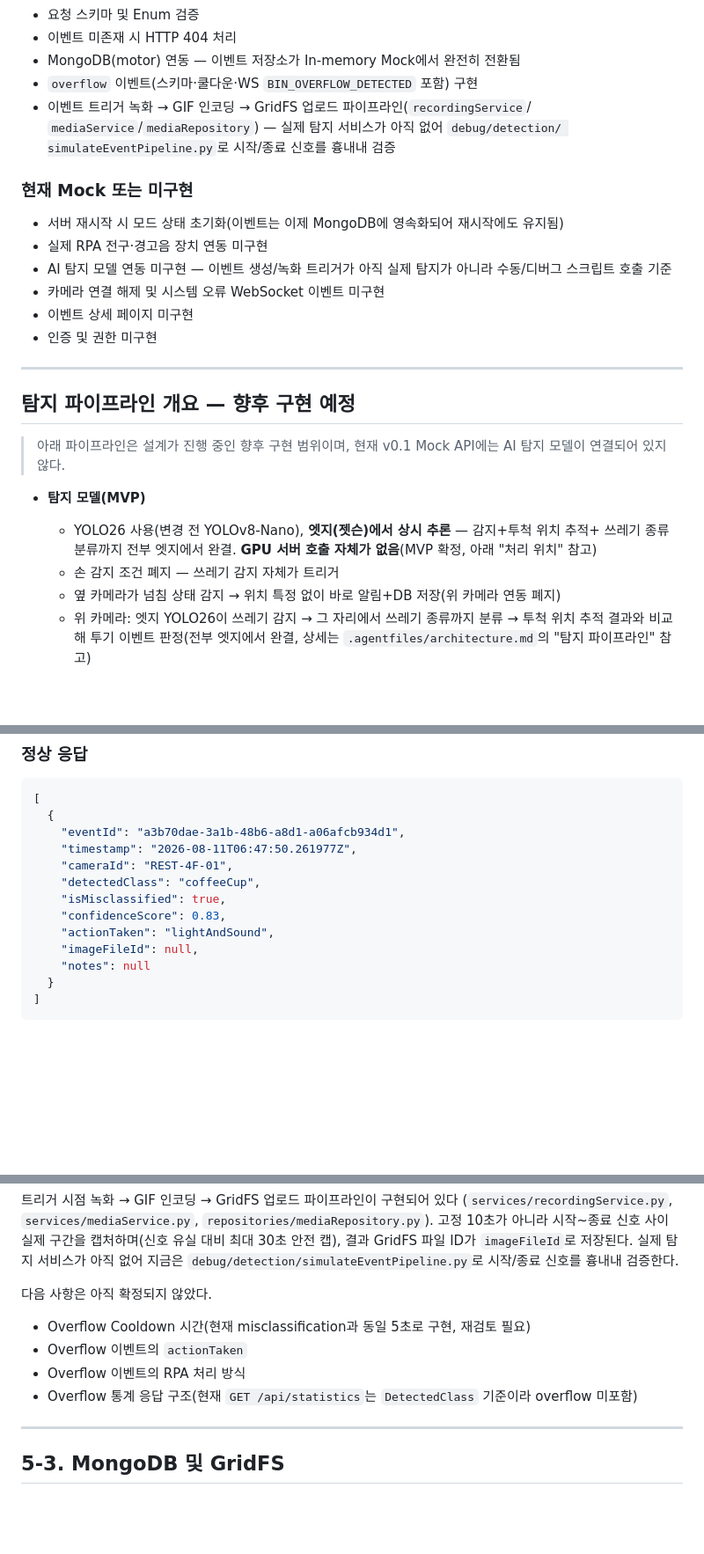
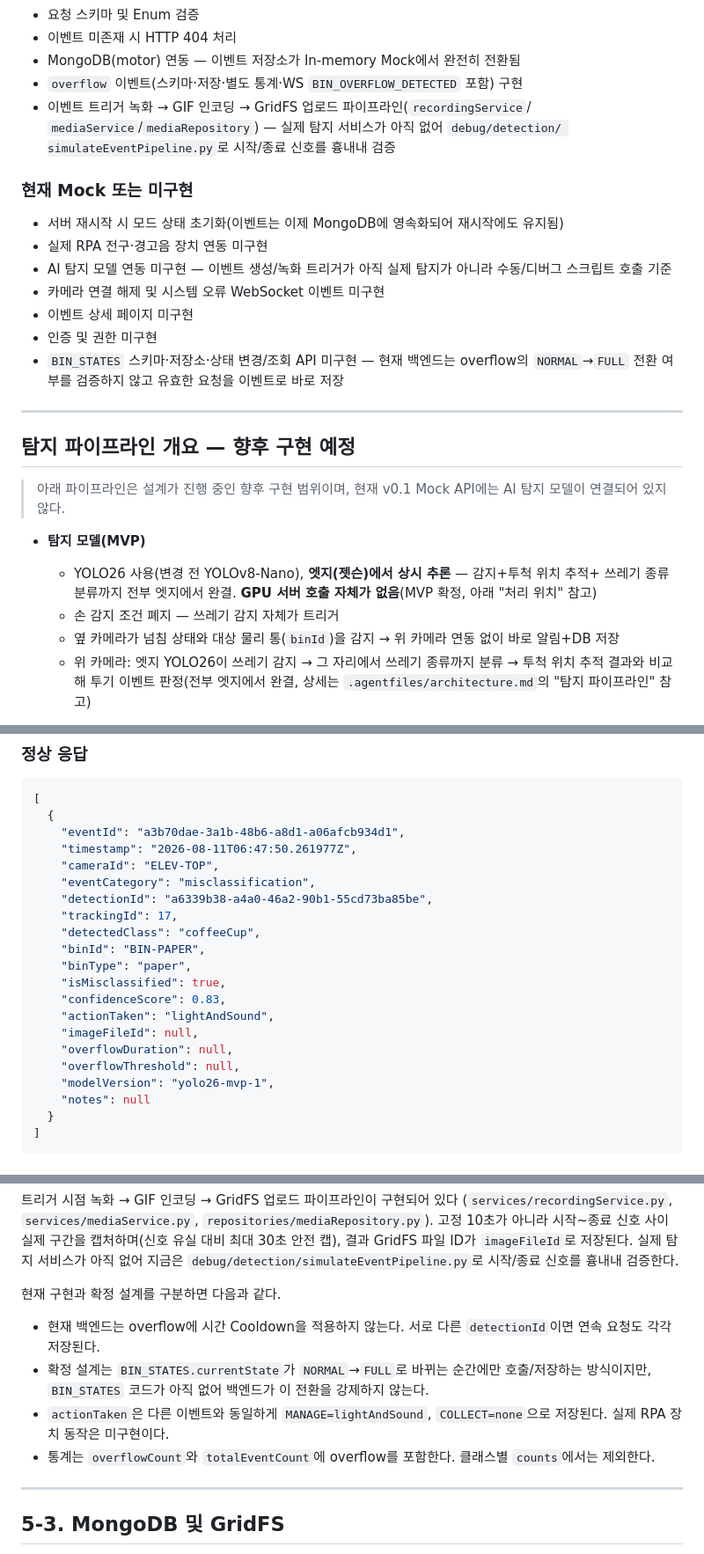
Before and after one commit to SortMasterr/SortMaster, a Markdown page: Docs/API_SPEC.md, 3 parts joined by grey strips. Shown at 88% size. Drawn GitHub-style; blank space fills up the shorter version.

Commit message:
docs: API 명세서 업데이트 - 기준일 수정 및 overflow 이벤트 설명 보강

```diff
--- a/Docs/API_SPEC.md
+++ b/Docs/API_SPEC.md
@@ -30,7 +30,7 @@
 * 요청 스키마 및 Enum 검증
 * 이벤트 미존재 시 HTTP 404 처리
 * MongoDB(motor) 연동 — 이벤트 저장소가 In-memory Mock에서 완전히 전환됨
-* `overflow` 이벤트(스키마·쿨다운·WS `BIN_OVERFLOW_DETECTED` 포함) 구현
+* `overflow` 이벤트(스키마·저장·별도 통계·WS `BIN_OVERFLOW_DETECTED` 포함) 구현
 * 이벤트 트리거 녹화 → GIF 인코딩 → GridFS 업로드 파이프라인(`recordingService`/
   `mediaService`/`mediaRepository`) — 실제 탐지 서비스가 아직 없어 `debug/detection/
   simulateEventPipeline.py`로 시작/종료 신호를 흉내내 검증
@@ -44,6 +44,8 @@
 * 카메라 연결 해제 및 시스템 오류 WebSocket 이벤트 미구현
 * 이벤트 상세 페이지 미구현
 * 인증 및 권한 미구현
+* `BIN_STATES` 스키마·저장소·상태 변경/조회 API 미구현 — 현재 백엔드는 overflow의
+  `NORMAL`→`FULL` 전환 여부를 검증하지 않고 유효한 요청을 이벤트로 바로 저장
 
 ---
 
@@ -57,7 +59,8 @@
     쓰레기 종류 분류까지 전부 엣지에서 완결. **GPU 서버 호출 자체가 없음**(MVP 확정,
     아래 "처리 위치" 참고)
   * 손 감지 조건 폐지 — 쓰레기 감지 자체가 트리거
-  * 옆 카메라가 넘침 상태 감지 → 위치 특정 없이 바로 알림+DB 저장(위 카메라 연동 폐지)
+  * 옆 카메라가 넘침 상태와 대상 물리 통(`binId`)을 감지 → 위 카메라 연동 없이 바로
+    알림+DB 저장
   * 위 카메라: 엣지 YOLO26이 쓰레기 감지 → 그 자리에서 쓰레기 종류까지 분류 → 투척 위치
     추적 결과와 비교해 투기 이벤트 판정(전부 엣지에서 완결, 상세는
     `.agentfiles/architecture.md`의 "탐지 파이프라인" 참고)
@@ -386,12 +403,20 @@ GET /api/events?from=2026-08-11T00:00:00Z&to=2026-08-11T23:59:59Z
   {
     "eventId": "a3b70dae-3a1b-48b6-a8d1-a06afcb934d1",
     "timestamp": "2026-08-11T06:47:50.261977Z",
-    "cameraId": "REST-4F-01",
+    "cameraId": "ELEV-TOP",
+    "eventCategory": "misclassification",
+    "detectionId": "a6339b38-a4a0-46a2-90b1-55cd73ba85be",
+    "trackingId": 17,
     "detectedClass": "coffeeCup",
+    "binId": "BIN-PAPER",
+    "binType": "paper",
     "isMisclassified": true,
     "confidenceScore": 0.83,
     "actionTaken": "lightAndSound",
     "imageFileId": null,
+    "overflowDuration": null,
+    "overflowThreshold": null,
+    "modelVersion": "yolo26-mvp-1",
     "notes": null
   }
 ]
@@ -1028,12 +1067,16 @@ WebSocket 메시지:
 저장된다. 실제 탐지 서비스가 아직 없어 지금은 `debug/detection/simulateEventPipeline.py`로
 시작/종료 신호를 흉내내 검증한다.
 
-다음 사항은 아직 확정되지 않았다.
+현재 구현과 확정 설계를 구분하면 다음과 같다.
 
-* Overflow Cooldown 시간(현재 misclassification과 동일 5초로 구현, 재검토 필요)
-* Overflow 이벤트의 `actionTaken`
-* Overflow 이벤트의 RPA 처리 방식
-* Overflow 통계 응답 구조(현재 `GET /api/statistics`는 `DetectedClass` 기준이라 overflow 미포함)
+* 현재 백엔드는 overflow에 시간 Cooldown을 적용하지 않는다. 서로 다른 `detectionId`이면 연속
+  요청도 각각 저장된다.
+* 확정 설계는 `BIN_STATES.currentState`가 `NORMAL`→`FULL`로 바뀌는 순간에만 호출/저장하는
+  방식이지만, `BIN_STATES` 코드가 아직 없어 백엔드가 이 전환을 강제하지 않는다.
+* `actionTaken`은 다른 이벤트와 동일하게 `MANAGE=lightAndSound`, `COLLECT=none`으로 저장된다.
+  실제 RPA 장치 동작은 미구현이다.
+* 통계는 `overflowCount`와 `totalEventCount`에 overflow를 포함한다. 클래스별 `counts`에서는
+  제외한다.
 
 ---
 
```
Also changed, not shown: other parts of Docs/API_SPEC.md (+41 -13 lines), .agentfiles/apiSpec.md (+26 -15 lines).
